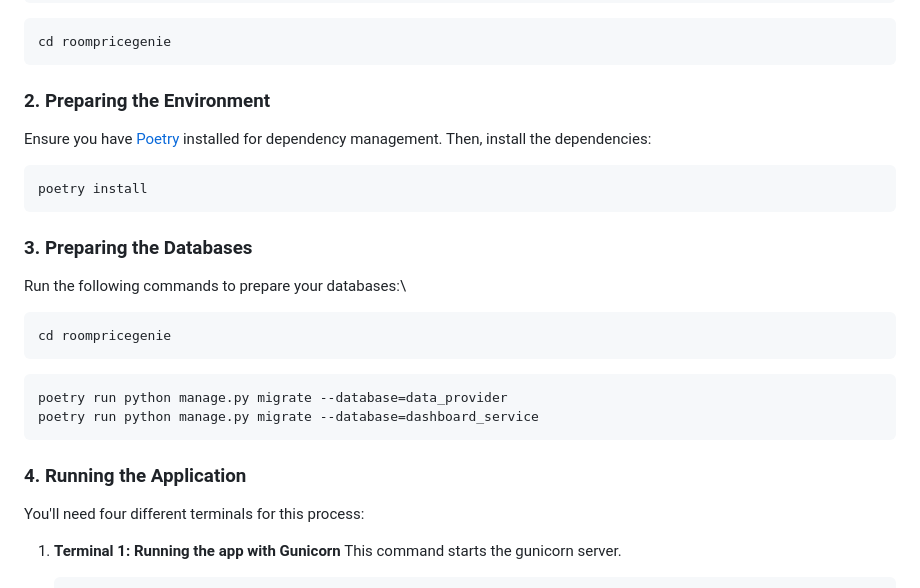
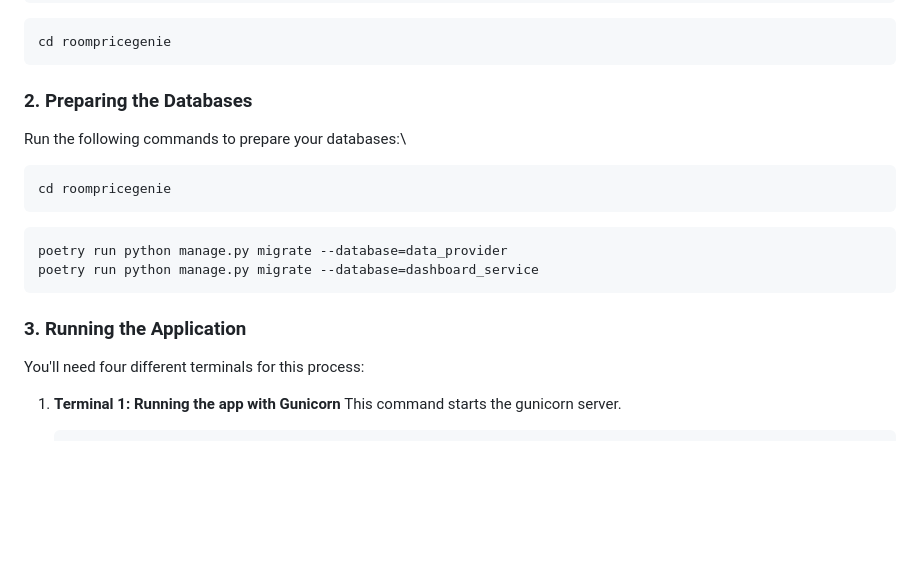
Before and after one commit to arkeodev/Django-Price-Manager, a Markdown page: README.md, the part around the change. Drawn GitHub-style; blank space fills up the shorter version.

Commit message:
Fine tuning

````diff
--- a/README.md
+++ b/README.md
@@ -240,15 +240,7 @@ git clone git@github.com:arkeodev/roompricegenie.git
 cd roompricegenie
 ```
 
-### 2. Preparing the Environment
-
-Ensure you have [Poetry](https://python-poetry.org/) installed for dependency management. Then, install the dependencies:
-
-```sh
-poetry install
-```
-
-### 3. Preparing the Databases
+### 2. Preparing the Databases
 
 Run the following commands to prepare your databases:\
 
@@ -261,7 +253,7 @@ poetry run python manage.py migrate --database=data_provider
 poetry run python manage.py migrate --database=dashboard_service
 ```
 
-### 4. Running the Application
+### 3. Running the Application
 
 You'll need four different terminals for this process:
 
````
